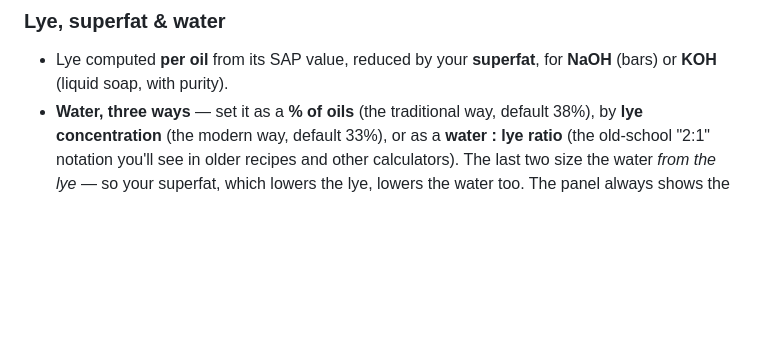
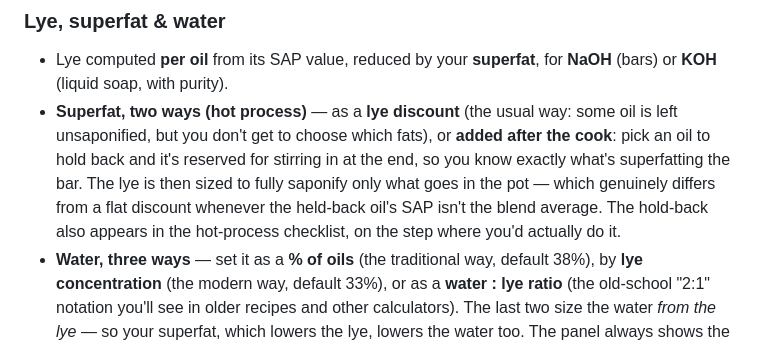
Before and after one commit to PhatBanana/Soap, a Markdown page: README.md, the part around the change. Rendered like a GitHub page; blank space fills up the shorter version.

```diff
--- a/README.md
+++ b/README.md
@@ -78,6 +78,13 @@ phone in the kitchen or on a desktop.
 ### Lye, superfat & water
 - Lye computed **per oil** from its SAP value, reduced by your **superfat**, for
   **NaOH** (bars) or **KOH** (liquid soap, with purity).
+- **Superfat, two ways (hot process)** — as a **lye discount** (the usual way: some oil
+  is left unsaponified, but you don't get to choose which fats), or **added after the
+  cook**: pick an oil to hold back and it's reserved for stirring in at the end, so you
+  know exactly what's superfatting the bar. The lye is then sized to fully saponify
+  only what goes in the pot — which genuinely differs from a flat discount whenever the
+  held-back oil's SAP isn't the blend average. The hold-back also appears in the
+  hot-process checklist, on the step where you'd actually do it.
 - **Water, three ways** — set it as a **% of oils** (the traditional way, default
   38%), by **lye concentration** (the modern way, default 33%), or as a
   **water : lye ratio** (the old-school "2:1" notation you'll see in older recipes
```
Also changed, not shown: ROADMAP.md (+8 -6 lines), screenshots/22-hp-superfat.png (added), 5 other files.
